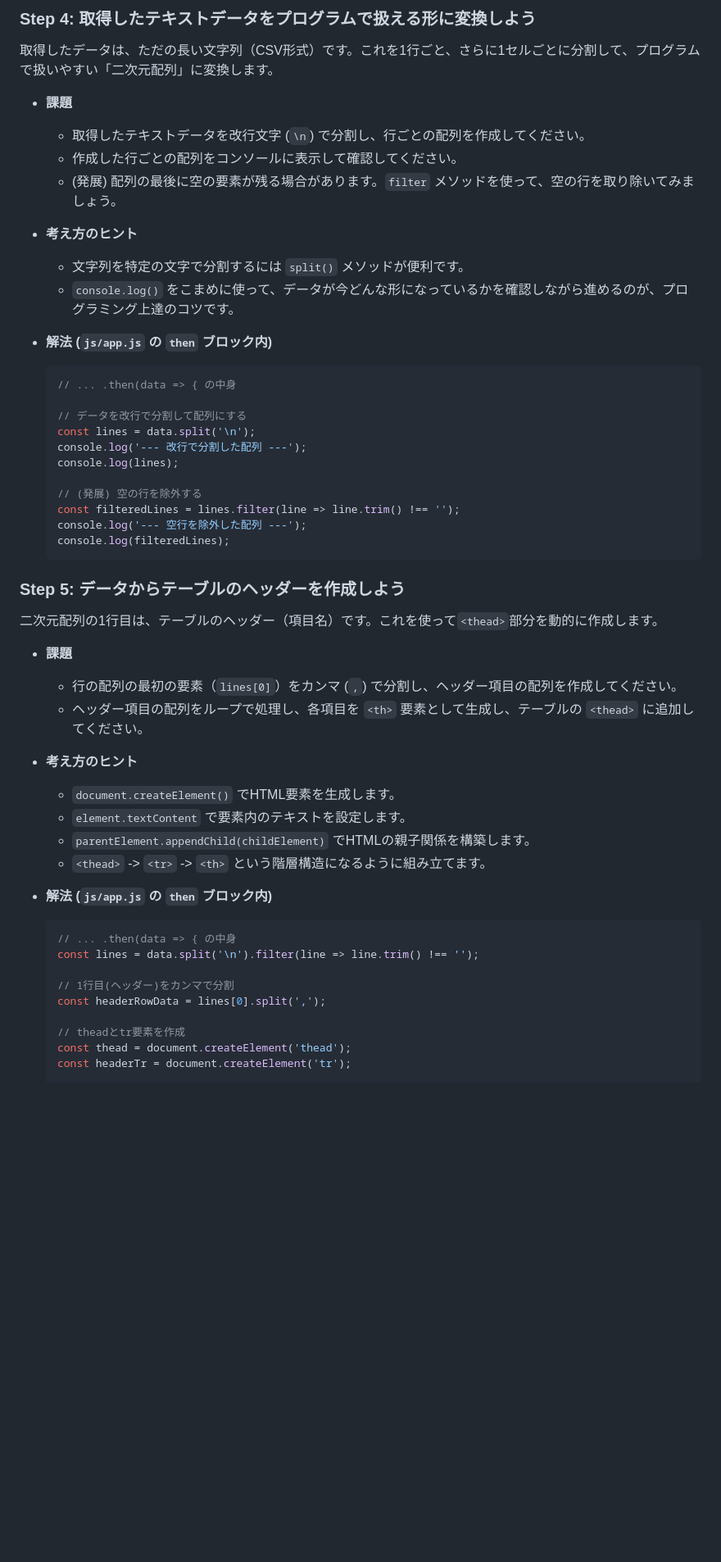
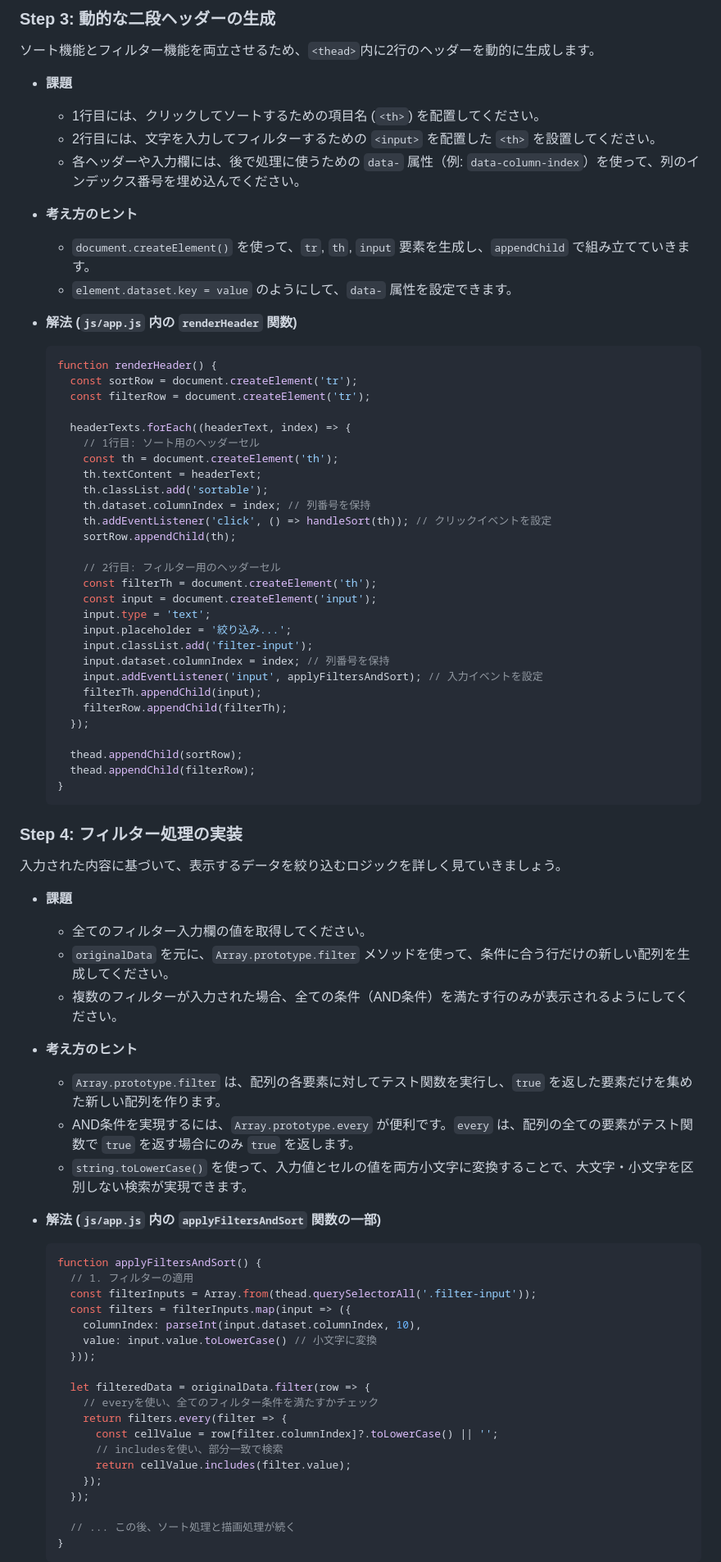
Before and after one commit to jun1waka/OIC2025-Front06, a Markdown page: README.md, the part around one of its changes. Shown at 82% size. Rendered like a GitHub page; blank space fills up the shorter version.

````diff
--- a/README.md
+++ b/README.md
@@ -127,54 +128,82 @@
   ```
 
-### Step 4: 取得したテキストデータをプログラムで扱える形に変換しよう
-取得したデータは、ただの長い文字列（CSV形式）です。これを1行ごと、さらに1セルごとに分割して、プログラムで扱いやすい「二次元配列」に変換します。
+### Step 3: 動的な二段ヘッダーの生成
+ソート機能とフィルター機能を両立させるため、`<thead>`内に2行のヘッダーを動的に生成します。
 
 - **課題**
-  - 取得したテキストデータを改行文字 (`\n`) で分割し、行ごとの配列を作成してください。
-  - 作成した行ごとの配列をコンソールに表示して確認してください。
-  - (発展) 配列の最後に空の要素が残る場合があります。`filter` メソッドを使って、空の行を取り除いてみましょう。
+  - 1行目には、クリックしてソートするための項目名 (`<th>`) を配置してください。
+  - 2行目には、文字を入力してフィルターするための `<input>` を配置した `<th>` を設置してください。
+  - 各ヘッダーや入力欄には、後で処理に使うための `data-` 属性（例: `data-column-index`）を使って、列のインデックス番号を埋め込んでください。
 
 - **考え方のヒント**
-  - 文字列を特定の文字で分割するには `split()` メソッドが便利です。
-  - `console.log()` をこまめに使って、データが今どんな形になっているかを確認しながら進めるのが、プログラミング上達のコツです。
+  - `document.createElement()` を使って、`tr`, `th`, `input` 要素を生成し、`appendChild` で組み立てていきます。
+  - `element.dataset.key = value` のようにして、`data-` 属性を設定できます。
 
-- **解法 (`js/app.js` の `then` ブロック内)**
+- **解法 (`js/app.js` 内の `renderHeader` 関数)**
   ```javascript
-  // ... .then(data => { の中身
+  function renderHeader() {
+    const sortRow = document.createElement('tr');
+    const filterRow = document.createElement('tr');
 
-  // データを改行で分割して配列にする
-  const lines = data.split('\n');
-  console.log('--- 改行で分割した配列 ---');
-  console.log(lines);
+    headerTexts.forEach((headerText, index) => {
+      // 1行目: ソート用のヘッダーセル
+      const th = document.createElement('th');
+      th.textContent = headerText;
+      th.classList.add('sortable');
+      th.dataset.columnIndex = index; // 列番号を保持
+      th.addEventListener('click', () => handleSort(th)); // クリックイベントを設定
+      sortRow.appendChild(th);
 
-  // (発展) 空の行を除外する
-  const filteredLines = lines.filter(line => line.trim() !== '');
-  console.log('--- 空行を除外した配列 ---');
-  console.log(filteredLines);
+      // 2行目: フィルター用のヘッダーセル
+      const filterTh = document.createElement('th');
+      const input = document.createElement('input');
+      input.type = 'text';
+      input.placeholder = '絞り込み...';
+      input.classList.add('filter-input');
+      input.dataset.columnIndex = index; // 列番号を保持
+      input.addEventListener('input', applyFiltersAndSort); // 入力イベントを設定
+      filterTh.appendChild(input);
+      filterRow.appendChild(filterTh);
+    });
+
+    thead.appendChild(sortRow);
+    thead.appendChild(filterRow);
+  }
   ```
 
-### Step 5: データからテーブルのヘッダーを作成しよう
-二次元配列の1行目は、テーブルのヘッダー（項目名）です。これを使って`<thead>`部分を動的に作成します。
+### Step 4: フィルター処理の実装
+入力された内容に基づいて、表示するデータを絞り込むロジックを詳しく見ていきましょう。
 
 - **課題**
-  - 行の配列の最初の要素（`lines[0]`）をカンマ (`,`) で分割し、ヘッダー項目の配列を作成してください。
-  - ヘッダー項目の配列をループで処理し、各項目を `<th>` 要素として生成し、テーブルの `<thead>` に追加してください。
+  - 全てのフィルター入力欄の値を取得してください。
+  - `originalData` を元に、`Array.prototype.filter` メソッドを使って、条件に合う行だけの新しい配列を生成してください。
+  - 複数のフィルターが入力された場合、全ての条件（AND条件）を満たす行のみが表示されるようにしてください。
 
 - **考え方のヒント**
-  - `document.createElement()` でHTML要素を生成します。
-  - `element.textContent` で要素内のテキストを設定します。
-  - `parentElement.appendChild(childElement)` でHTMLの親子関係を構築します。
-  - `<thead>` -> `<tr>` -> `<th>` という階層構造になるように組み立てます。
+  - `Array.prototype.filter` は、配列の各要素に対してテスト関数を実行し、`true` を返した要素だけを集めた新しい配列を作ります。
+  - AND条件を実現するには、`Array.prototype.every` が便利です。`every` は、配列の全ての要素がテスト関数で `true` を返す場合にのみ `true` を返します。
+  - `string.toLowerCase()` を使って、入力値とセルの値を両方小文字に変換することで、大文字・小文字を区別しない検索が実現できます。
 
-- **解法 (`js/app.js` の `then` ブロック内)**
+- **解法 (`js/app.js` 内の `applyFiltersAndSort` 関数の一部)**
   ```javascript
-  // ... .then(data => { の中身
-  const lines = data.split('\n').filter(line => line.trim() !== '');
+  function applyFiltersAndSort() {
+    // 1. フィルターの適用
+    const filterInputs = Array.from(thead.querySelectorAll('.filter-input'));
+    const filters = filterInputs.map(input => ({
+      columnIndex: parseInt(input.dataset.columnIndex, 10),
+      value: input.value.toLowerCase() // 小文字に変換
+    }));
 
-  // 1行目(ヘッダー)をカンマで分割
-  const headerRowData = lines[0].split(',');
+    let filteredData = originalData.filter(row => {
+      // everyを使い、全てのフィルター条件を満たすかチェック
+      return filters.every(filter => {
+        const cellValue = row[filter.columnIndex]?.toLowerCase() || '';
+        // includesを使い、部分一致で検索
+        return cellValue.includes(filter.value);
+      });
+    });
 
-  // theadとtr要素を作成
-  const thead = document.createElement('thead');
-  const headerTr = document.createElement('tr');
+    // ... この後、ソート処理と描画処理が続く
+  }
+  ```
 
````
Also changed, not shown: other parts of README.md (+233 -185 lines).
